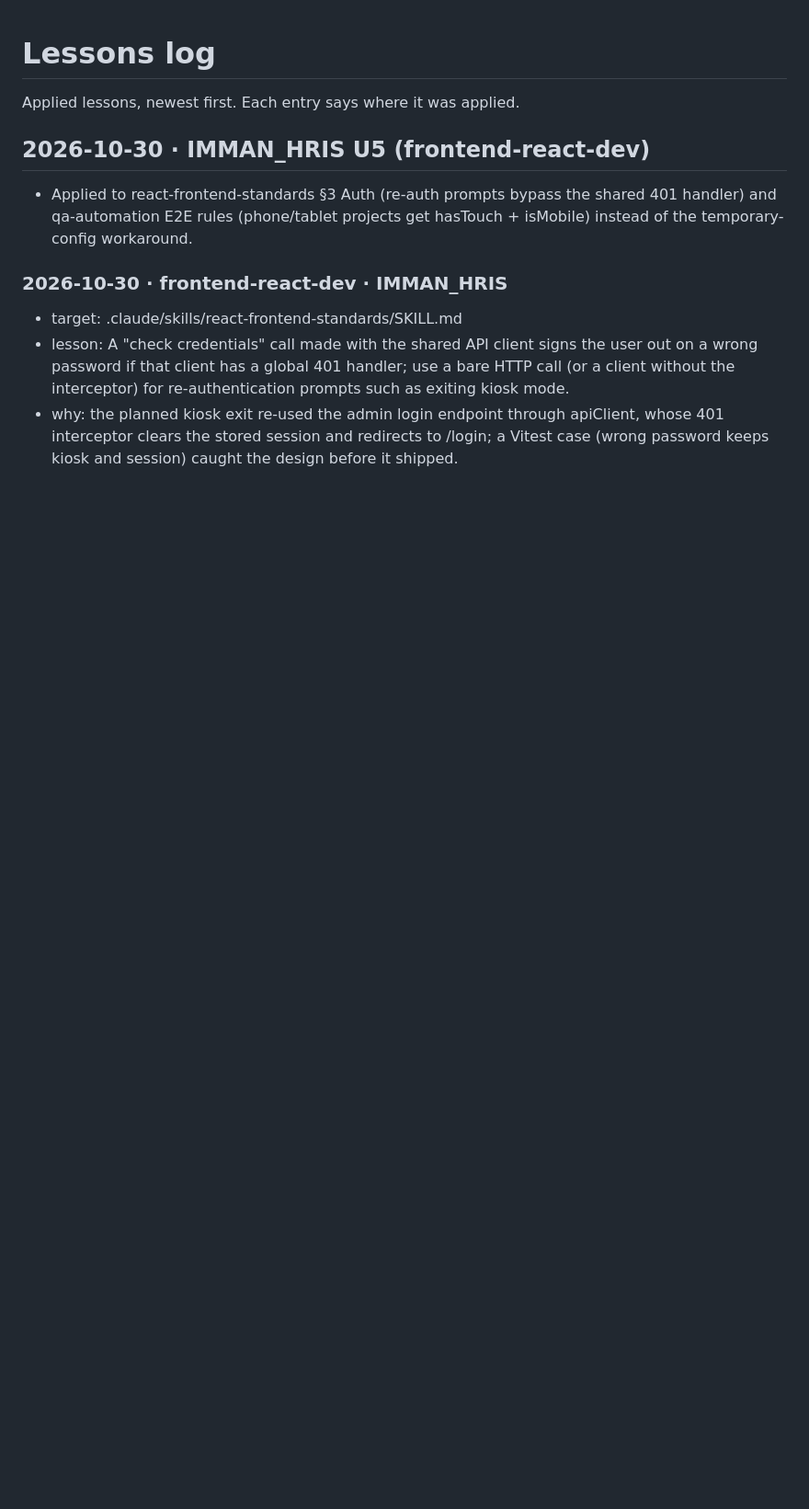
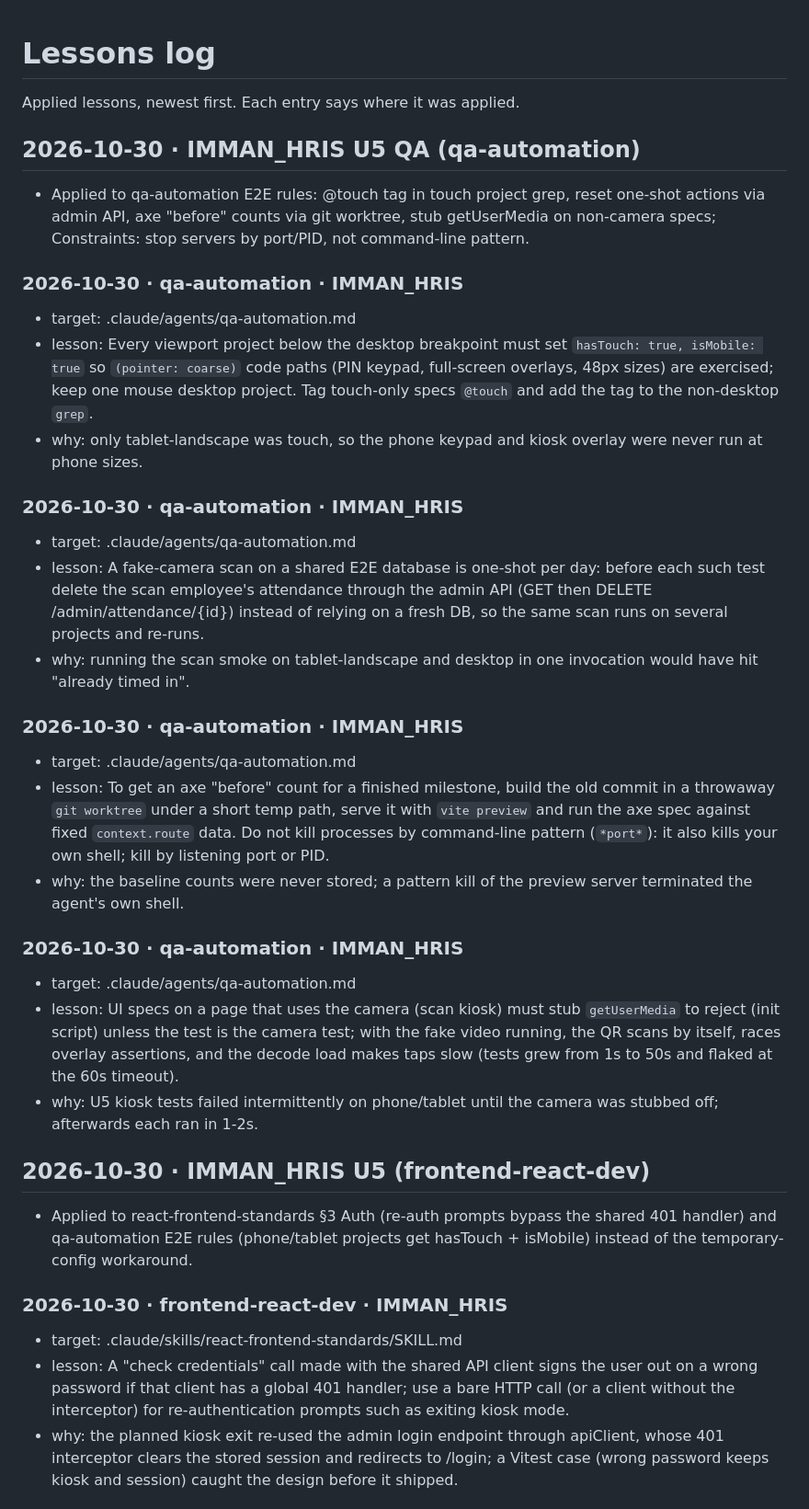
Before and after one commit to immanuelMM/Full-Stack-AI-Agent, a Markdown page: .claude/lessons/log.md, the part around the change. Shown at 92% size. Rendered like a GitHub page; blank space fills up the shorter version.

Commit message:
chore(agents): apply IMMAN_HRIS U5 QA lessons — @touch tag, one-shot resets, camera stubs
Co-Authored-By: Claude Opus 5.5 <noreply@anthropic.com>

```diff
--- a/.claude/lessons/log.md
+++ b/.claude/lessons/log.md
@@ -1,6 +1,28 @@
 # Lessons log
 
 Applied lessons, newest first. Each entry says where it was applied.
+
+## 2026-10-30 · IMMAN_HRIS U5 QA (qa-automation)
+- Applied to qa-automation E2E rules: @touch tag in touch project grep, reset one-shot actions via admin API, axe "before" counts via git worktree, stub getUserMedia on non-camera specs; Constraints: stop servers by port/PID, not command-line pattern.
+### 2026-10-30 · qa-automation · IMMAN_HRIS
+- target: .claude/agents/qa-automation.md
+- lesson: Every viewport project below the desktop breakpoint must set `hasTouch: true, isMobile: true` so `(pointer: coarse)` code paths (PIN keypad, full-screen overlays, 48px sizes) are exercised; keep one mouse desktop project. Tag touch-only specs `@touch` and add the tag to the non-desktop `grep`.
+- why: only tablet-landscape was touch, so the phone keypad and kiosk overlay were never run at phone sizes.
+
+### 2026-10-30 · qa-automation · IMMAN_HRIS
+- target: .claude/agents/qa-automation.md
+- lesson: A fake-camera scan on a shared E2E database is one-shot per day: before each such test delete the scan employee's attendance through the admin API (GET then DELETE /admin/attendance/{id}) instead of relying on a fresh DB, so the same scan runs on several projects and re-runs.
+- why: running the scan smoke on tablet-landscape and desktop in one invocation would have hit "already timed in".
+
+### 2026-10-30 · qa-automation · IMMAN_HRIS
+- target: .claude/agents/qa-automation.md
+- lesson: To get an axe "before" count for a finished milestone, build the old commit in a throwaway `git worktree` under a short temp path, serve it with `vite preview` and run the axe spec against fixed `context.route` data. Do not kill processes by command-line pattern (`*port*`): it also kills your own shell; kill by listening port or PID.
+- why: the baseline counts were never stored; a pattern kill of the preview server terminated the agent's own shell.
+
+### 2026-10-30 · qa-automation · IMMAN_HRIS
+- target: .claude/agents/qa-automation.md
+- lesson: UI specs on a page that uses the camera (scan kiosk) must stub `getUserMedia` to reject (init script) unless the test is the camera test; with the fake video running, the QR scans by itself, races overlay assertions, and the decode load makes taps slow (tests grew from 1s to 50s and flaked at the 60s timeout).
+- why: U5 kiosk tests failed intermittently on phone/tablet until the camera was stubbed off; afterwards each ran in 1-2s.
 
 ## 2026-10-30 · IMMAN_HRIS U5 (frontend-react-dev)
 - Applied to react-frontend-standards §3 Auth (re-auth prompts bypass the shared 401 handler) and qa-automation E2E rules (phone/tablet projects get hasTouch + isMobile) instead of the temporary-config workaround.
```
Also changed, not shown: .claude/agents/qa-automation.md (+11 -4 lines).
